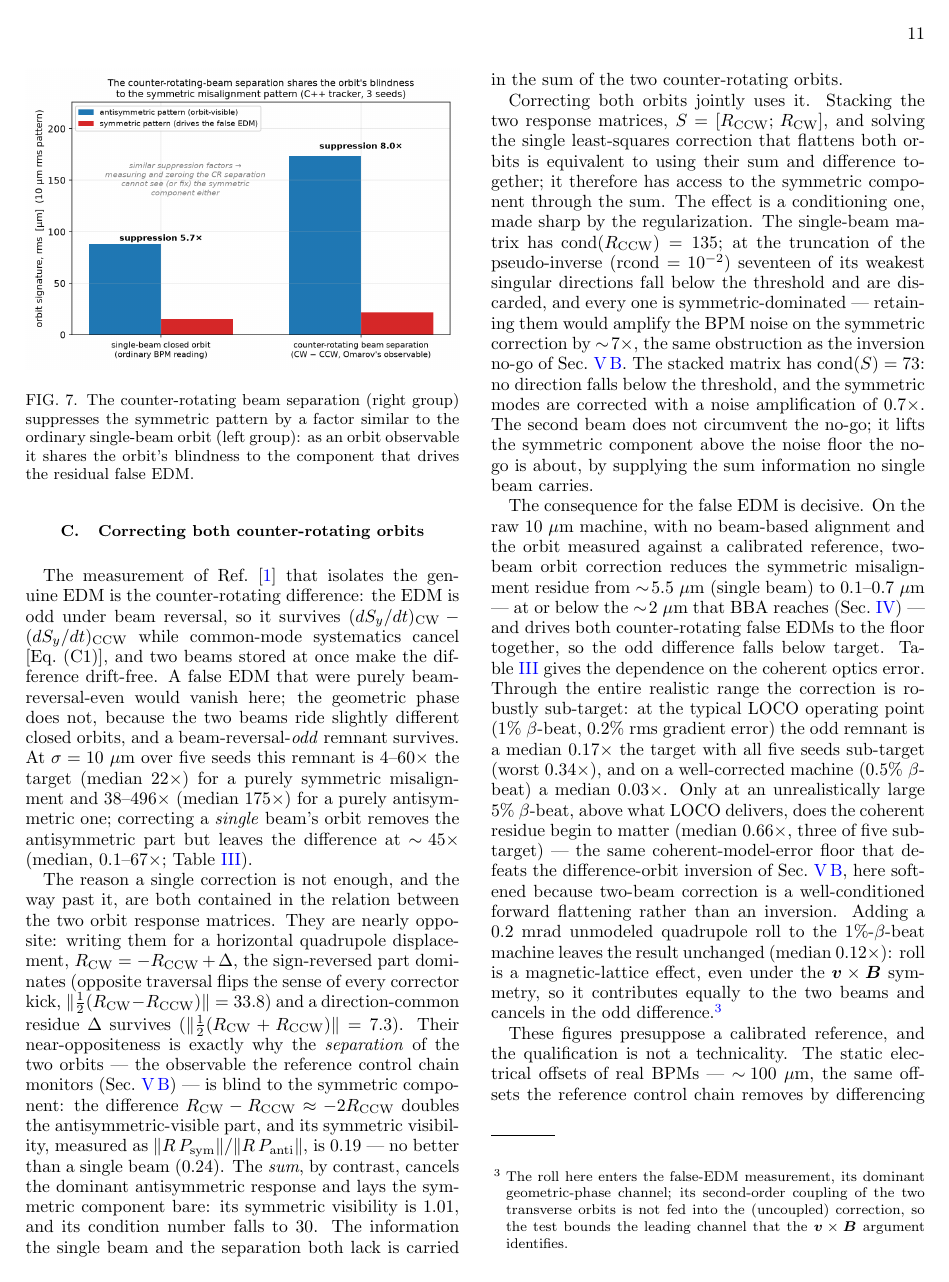
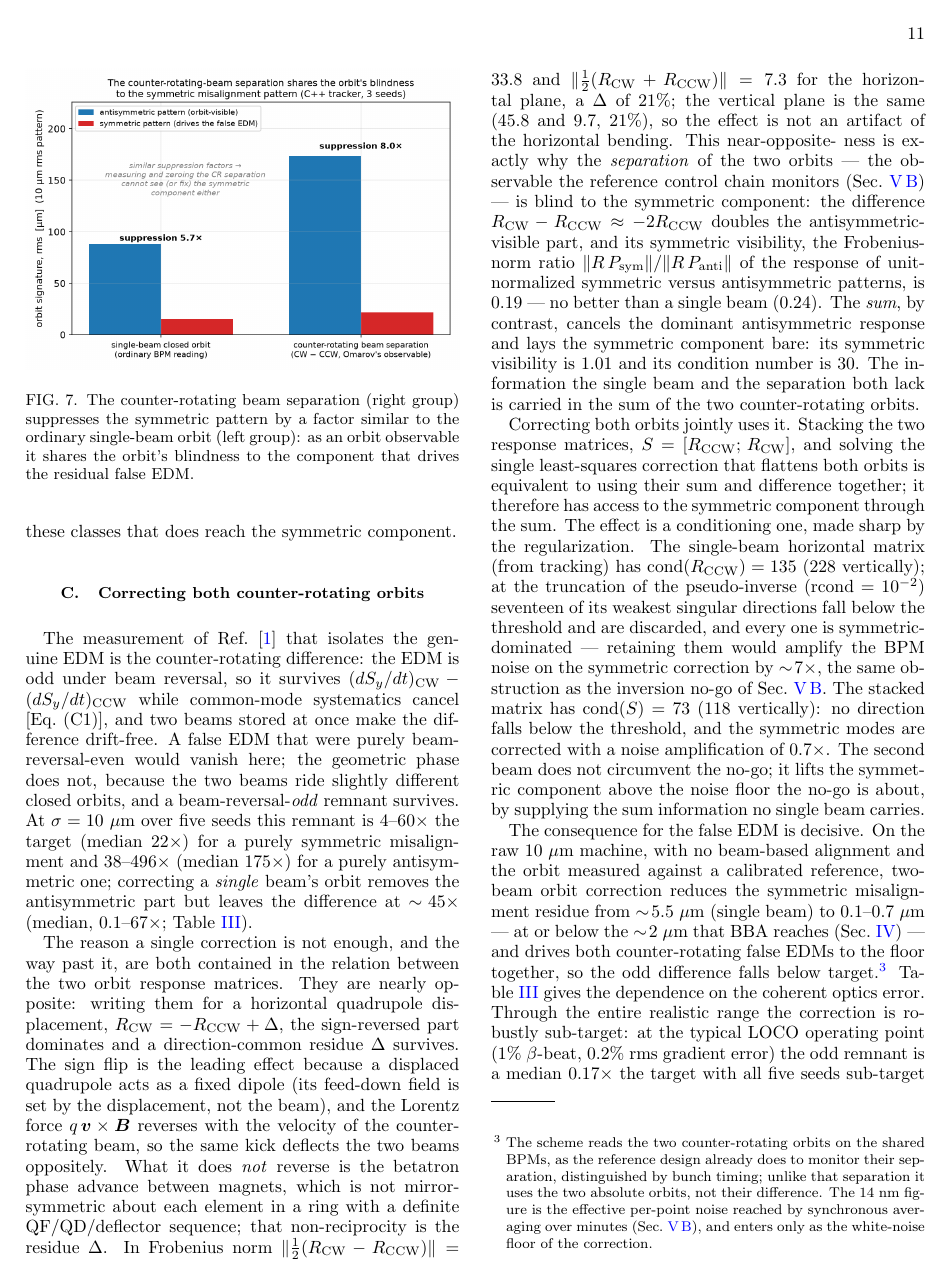
Before and after one commit to selcuk-hoo/manyetik_alan_olcumu, a LaTeX paper (makale_orbit_bastirma.tex): page 11 of 14. Compiled offline with pdfLaTeX.

Commit message:
docs: hakem maddeleri M3/M6/M7/M8/M9 + minörleri uygula
- M3: Δ fiziksel kökeni (kick qv×B işaret çevirir → −R baskın; faz-ilerleme
  yön-asimetrisi → Δ), iki düzlem sayıları (dx/dy 0.21), Frobenius norm tanımı.
- M6a: §4 "realistic 1%-gradient (≈5%)" → "conservative stress test, above LOCO"
  (§5 "unrealistically large 5%" ile tutarlı).
- M6b/c: cond düzlem/kaynak nitelendi (dx 135→73, dy 228→118).
- M7: abstract "no single-beam orbit measurement" → inversion/amplitude sınıfı
  (null-finding BBA istisna).
- M8: 14nm averaj bütçesi + eşzamanlı CW/CCW okuma dipnotu.
- Minör: tab:chain "single-beam"; rossbach atıfı; wegscheider yazar dizgisi;
  veri-erişilebilirlik ifadesi.
- review-1.md uygulama durumu güncellendi.

pdflatex temiz (14 sayfa, figürlerle, 0 tanımsız).

Co-Authored-By: Claude Opus 4.8 <noreply@anthropic.com>
Claude-Session: https://claude.ai/code/session_01NK2CTauszRgg7Z1ajN7kvy

```diff
--- a/makale_orbit_bastirma.tex
+++ b/makale_orbit_bastirma.tex
@@ -1009,19 +1011,28 @@ $0.1$--$67\times$; Table~\ref{tab:twobeam}).
 The reason a single correction is not enough, and the way past it, are both
 contained in the relation between the two orbit response matrices.  They are
 nearly opposite: writing them for a horizontal quadrupole displacement,
-$R_{\rm CW}=-R_{\rm CCW}+\Delta$, the sign-reversed part dominates (opposite
-traversal flips the sense of every corrector kick,
-$\lVert\tfrac12(R_{\rm CW}-R_{\rm CCW})\rVert=33.8$) and a direction-common
-residue $\Delta$ survives ($\lVert\tfrac12(R_{\rm CW}+R_{\rm CCW})\rVert=7.3$).
-Their near-oppositeness is exactly why the \emph{separation} of the two orbits
---- the observable the reference control chain monitors
-(Sec.~\ref{sec:inverse}) --- is blind to the symmetric component: the difference
-$R_{\rm CW}-R_{\rm CCW}\approx-2R_{\rm CCW}$ doubles the antisymmetric-visible
-part, and its symmetric visibility, measured as
-$\lVert R\,P_{\rm sym}\rVert/\lVert R\,P_{\rm anti}\rVert$, is $0.19$ --- no
-better than a single beam ($0.24$).  The \emph{sum}, by contrast, cancels the
-dominant antisymmetric response and lays the symmetric component bare: its
-symmetric visibility is $1.01$, and its condition number falls to $30$.  The
+$R_{\rm CW}=-R_{\rm CCW}+\Delta$, the sign-reversed part dominates and a
+direction-common residue $\Delta$ survives.  The sign flip is the leading effect
+because a displaced quadrupole acts as a fixed dipole (its feed-down field is set
+by the displacement, not the beam), and the Lorentz force $q\,\bm v\times\bm B$
+reverses with the velocity of the counter-rotating beam, so the same kick
+deflects the two beams oppositely.  What it does \emph{not} reverse is the
+betatron phase advance between magnets, which is not mirror-symmetric about each
+element in a ring with a definite QF/QD/deflector sequence; that non-reciprocity
+is the residue $\Delta$.  In Frobenius norm
+$\lVert\tfrac12(R_{\rm CW}-R_{\rm CCW})\rVert=33.8$ and
+$\lVert\tfrac12(R_{\rm CW}+R_{\rm CCW})\rVert=7.3$ for the horizontal plane, a
+$\Delta$ of $21\%$; the vertical plane is the same ($45.8$ and $9.7$, $21\%$),
+so the effect is not an artifact of the horizontal bending.  This near-opposite-\-
+ness is exactly why the \emph{separation} of the two orbits --- the observable
+the reference control chain monitors (Sec.~\ref{sec:inverse}) --- is blind to
+the symmetric component: the difference $R_{\rm CW}-R_{\rm CCW}\approx-2R_{\rm
+CCW}$ doubles the antisymmetric-visible part, and its symmetric visibility, the
+Frobenius-norm ratio $\lVert R\,P_{\rm sym}\rVert/\lVert R\,P_{\rm anti}\rVert$
+of the response of unit-normalized symmetric versus antisymmetric patterns, is
+$0.19$ --- no better than a single beam ($0.24$).  The \emph{sum}, by contrast,
+cancels the dominant antisymmetric response and lays the symmetric component
+bare: its symmetric visibility is $1.01$ and its condition number is $30$.  The
 information the single beam and the separation both lack is carried in the sum
 of the two counter-rotating orbits.
 
@@ -1030,14 +1041,15 @@ $S=[R_{\rm CCW};\,R_{\rm CW}]$, and solving the single least-squares correction
 that flattens both orbits is equivalent to using their sum and difference
 together; it therefore has access to the symmetric component through the sum.
 The effect is a conditioning one, made sharp by the regularization.  The
-single-beam matrix has $\mathrm{cond}(R_{\rm CCW})=135$; at the truncation of
-the pseudo-inverse ($\mathrm{rcond}=10^{-2}$) seventeen of its weakest singular
-directions fall below the threshold and are discarded, and every one is
-symmetric-dominated --- retaining them would amplify the BPM noise on the
-symmetric correction by $\sim\!7\times$, the same obstruction as the inversion
-no-go of Sec.~\ref{sec:inverse}.  The stacked matrix has $\mathrm{cond}(S)=73$:
-no direction falls below the threshold, and the symmetric modes are corrected
-with a noise amplification of $0.7\times$.  The second beam does not circumvent
+single-beam horizontal matrix (from tracking) has $\mathrm{cond}(R_{\rm CCW})=135$
+($228$ vertically); at the truncation of the pseudo-inverse
+($\mathrm{rcond}=10^{-2}$) seventeen of its weakest singular directions fall
+below the threshold and are discarded, and every one is symmetric-dominated ---
+retaining them would amplify the BPM noise on the symmetric correction by
+$\sim\!7\times$, the same obstruction as the inversion no-go of
+Sec.~\ref{sec:inverse}.  The stacked matrix has $\mathrm{cond}(S)=73$ ($118$
+vertically): no direction falls below the threshold, and the symmetric modes are
+corrected with a noise amplification of $0.7\times$.  The second beam does not circumvent
 the no-go; it lifts the symmetric component above the noise floor the no-go is
 about, by supplying the sum information no single beam carries.
 
@@ -1047,7 +1059,13 @@ reference, two-beam orbit correction reduces the symmetric
 misalignment residue from $\sim\!5.5~\mu$m (single beam) to $0.1$--$0.7~\mu$m
 --- at or below the $\sim\!2~\mu$m that BBA reaches (Sec.~\ref{sec:bba}) --- and
 drives both counter-rotating false EDMs to the floor together, so the odd
-difference falls below target.  Table~\ref{tab:twobeam} gives the dependence on
+difference falls below target.\footnote{The scheme reads the two
+counter-rotating orbits on the shared BPMs, as the reference design already does
+to monitor their separation, distinguished by bunch timing; unlike that
+separation it uses the two absolute orbits, not their difference.  The $14$~nm
+figure is the effective per-point noise reached by synchronous averaging over
+minutes (Sec.~\ref{sec:inverse}), and enters only as the white-noise floor of
+the correction.}  Table~\ref{tab:twobeam} gives the dependence on
 the coherent optics error.  Through the entire realistic range the correction
 is robustly sub-target: at the typical LOCO operating point ($1\%$ $\beta$-beat,
 $0.2\%$ rms gradient error) the odd remnant is a median $0.17\times$ the target
```
Also changed, not shown: review-1.md (+31 -7 lines), makale_orbit_bastirma.tex (18 more changed lines).
